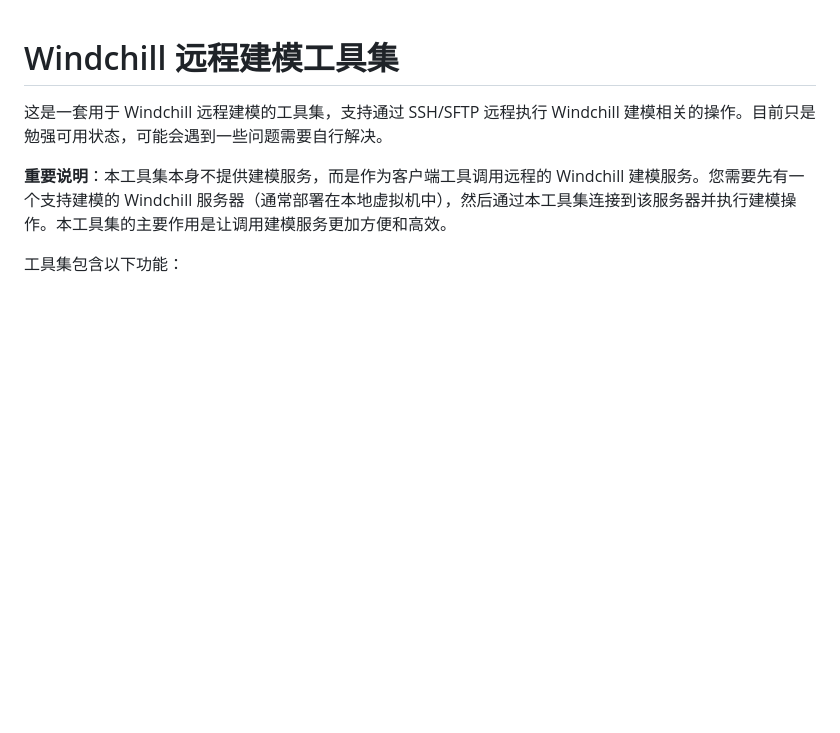
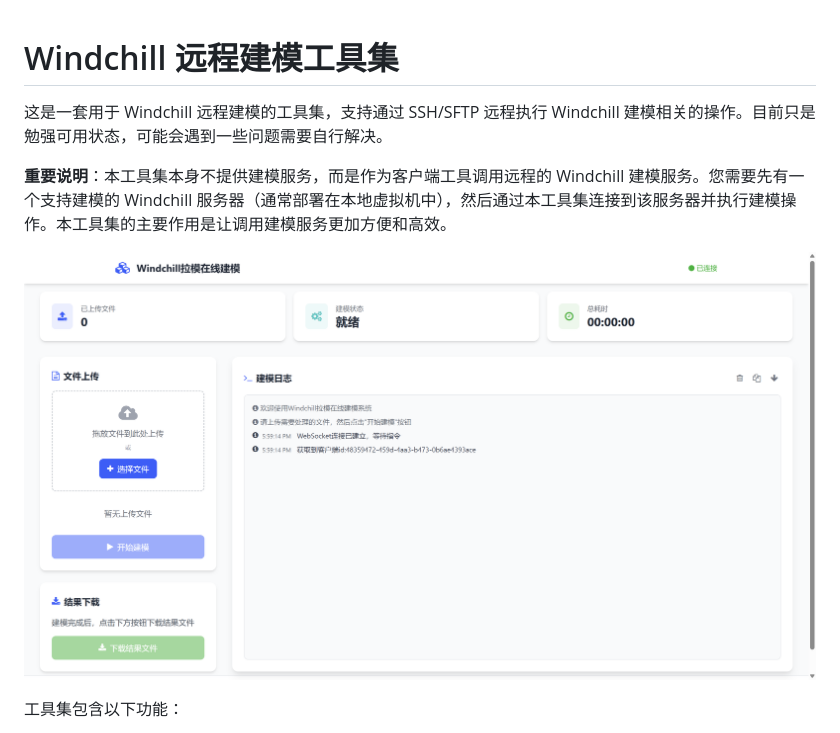
Before and after one commit to happy023/wind-modeling, a Markdown page: README.md, the part around the change. Drawn GitHub-style; pictures changed too: screen.png (added); blank space fills up the shorter version.

Commit message:
update README.md.
Signed-off-by: happy <pyk130380@126.com>

```diff
--- a/README.md
+++ b/README.md
@@ -3,6 +3,8 @@
 这是一套用于 Windchill 远程建模的工具集，支持通过 SSH/SFTP 远程执行 Windchill 建模相关的操作。目前只是勉强可用状态，可能会遇到一些问题需要自行解决。
 
 **重要说明**：本工具集本身不提供建模服务，而是作为客户端工具调用远程的 Windchill 建模服务。您需要先有一个支持建模的 Windchill 服务器（通常部署在本地虚拟机中），然后通过本工具集连接到该服务器并执行建模操作。本工具集的主要作用是让调用建模服务更加方便和高效。
+
+![输入图片说明](screen.png)
 
 工具集包含以下功能：
 
```
